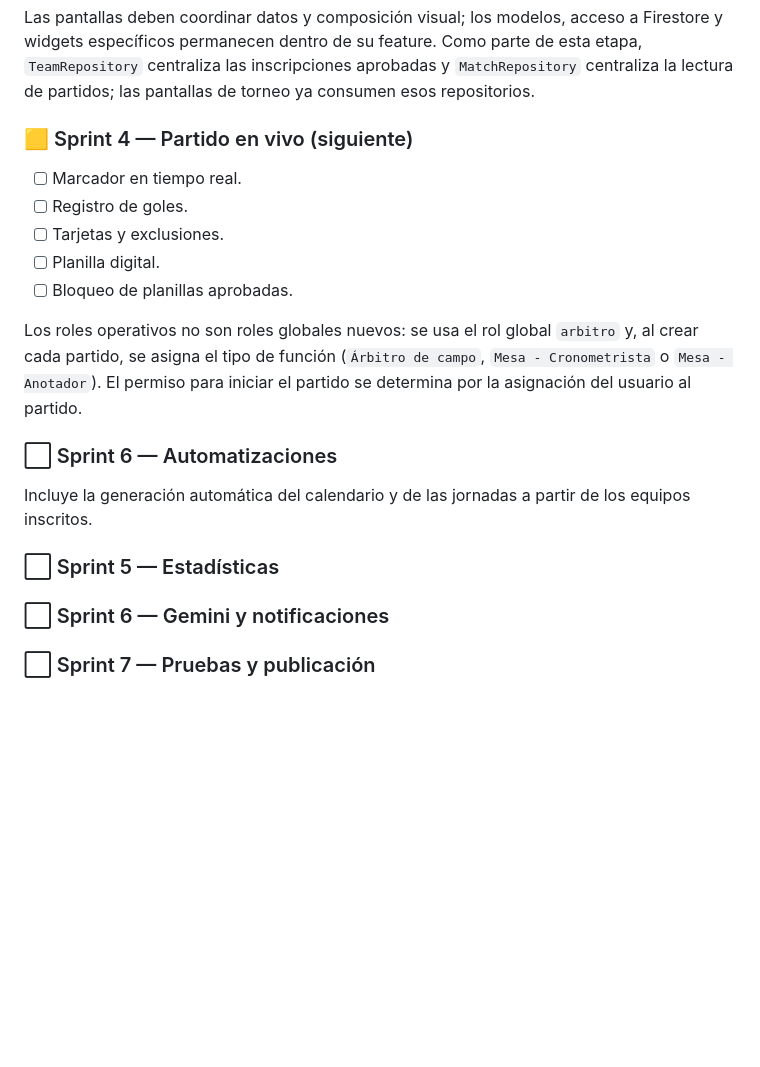
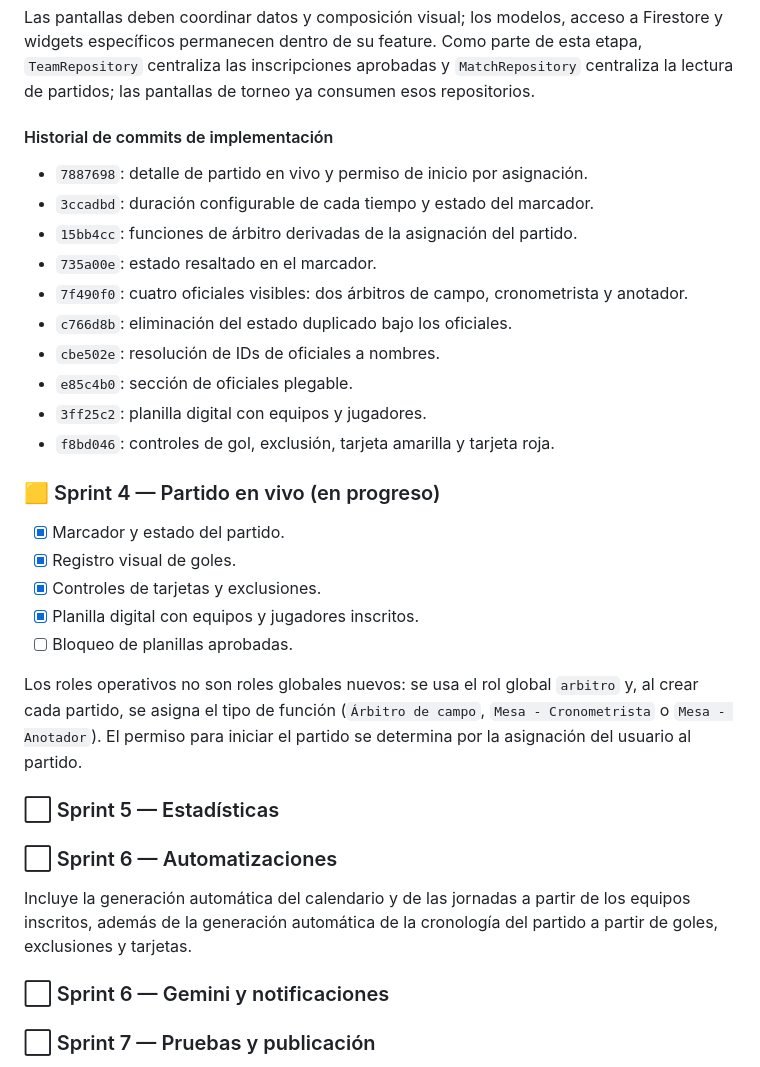
Before and after one commit to tatiana1104/handplay_demo, a Markdown page: README.md, the part around the change. Rendered like a GitHub page; blank space fills up the shorter version.

Commit message:
Track live match work and defer chronology automation

```diff
--- a/README.md
+++ b/README.md
@@ -199,18 +199,32 @@ La información se organiza por dominio y no se concentra en una pantalla:
 
 Las pantallas deben coordinar datos y composición visual; los modelos, acceso a Firestore y widgets específicos permanecen dentro de su feature. Como parte de esta etapa, `TeamRepository` centraliza las inscripciones aprobadas y `MatchRepository` centraliza la lectura de partidos; las pantallas de torneo ya consumen esos repositorios.
 
-### 🟨 Sprint 4 — Partido en vivo (siguiente)
-- [ ] Marcador en tiempo real.
-- [ ] Registro de goles.
-- [ ] Tarjetas y exclusiones.
-- [ ] Planilla digital.
+#### Historial de commits de implementación
+- `7887698`: detalle de partido en vivo y permiso de inicio por asignación.
+- `3ccadbd`: duración configurable de cada tiempo y estado del marcador.
+- `15bb4cc`: funciones de árbitro derivadas de la asignación del partido.
+- `735a00e`: estado resaltado en el marcador.
+- `7f490f0`: cuatro oficiales visibles: dos árbitros de campo, cronometrista y anotador.
+- `c766d8b`: eliminación del estado duplicado bajo los oficiales.
+- `cbe502e`: resolución de IDs de oficiales a nombres.
+- `e85c4b0`: sección de oficiales plegable.
+- `3ff25c2`: planilla digital con equipos y jugadores.
+- `f8bd046`: controles de gol, exclusión, tarjeta amarilla y tarjeta roja.
+
+### 🟨 Sprint 4 — Partido en vivo (en progreso)
+- [x] Marcador y estado del partido.
+- [x] Registro visual de goles.
+- [x] Controles de tarjetas y exclusiones.
+- [x] Planilla digital con equipos y jugadores inscritos.
 - [ ] Bloqueo de planillas aprobadas.
 
 Los roles operativos no son roles globales nuevos: se usa el rol global `arbitro` y, al crear cada partido, se asigna el tipo de función (`Árbitro de campo`, `Mesa - Cronometrista` o `Mesa - Anotador`). El permiso para iniciar el partido se determina por la asignación del usuario al partido.
 
+### ⬜ Sprint 5 — Estadísticas
+
 ### ⬜ Sprint 6 — Automatizaciones
-Incluye la generación automática del calendario y de las jornadas a partir de los equipos inscritos.
-### ⬜ Sprint 5 — Estadísticas
+Incluye la generación automática del calendario y de las jornadas a partir de los equipos inscritos, además de la generación automática de la cronología del partido a partir de goles, exclusiones y tarjetas.
+
 ### ⬜ Sprint 6 — Gemini y notificaciones
 ### ⬜ Sprint 7 — Pruebas y publicación
 
```
